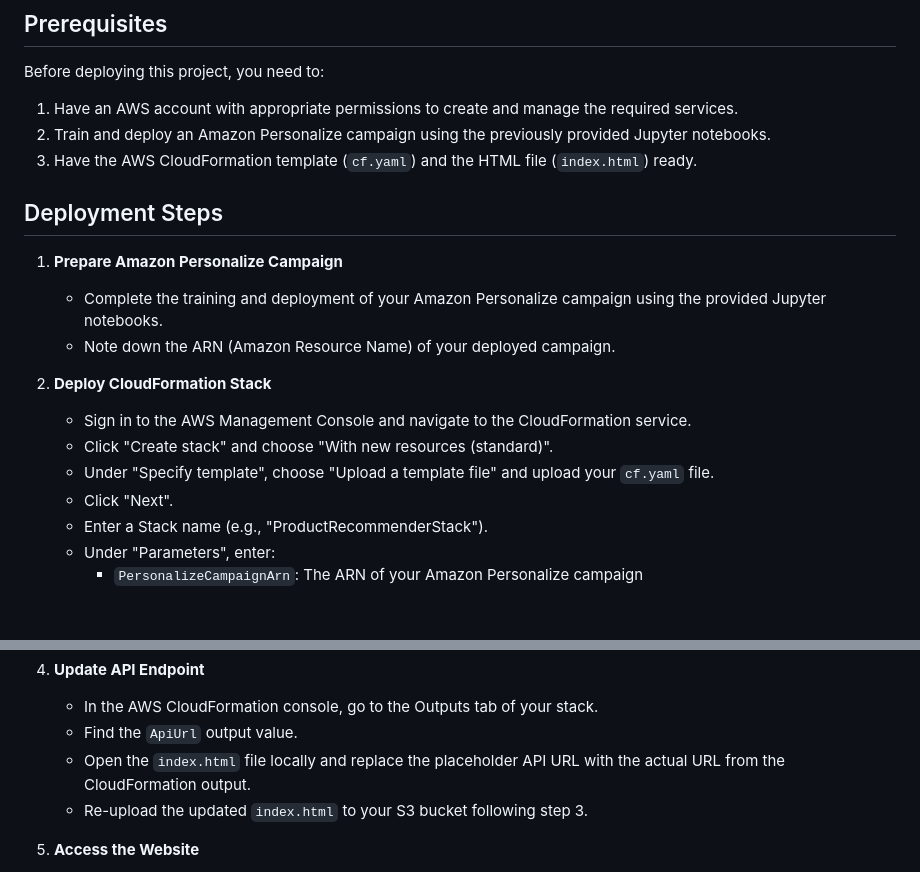
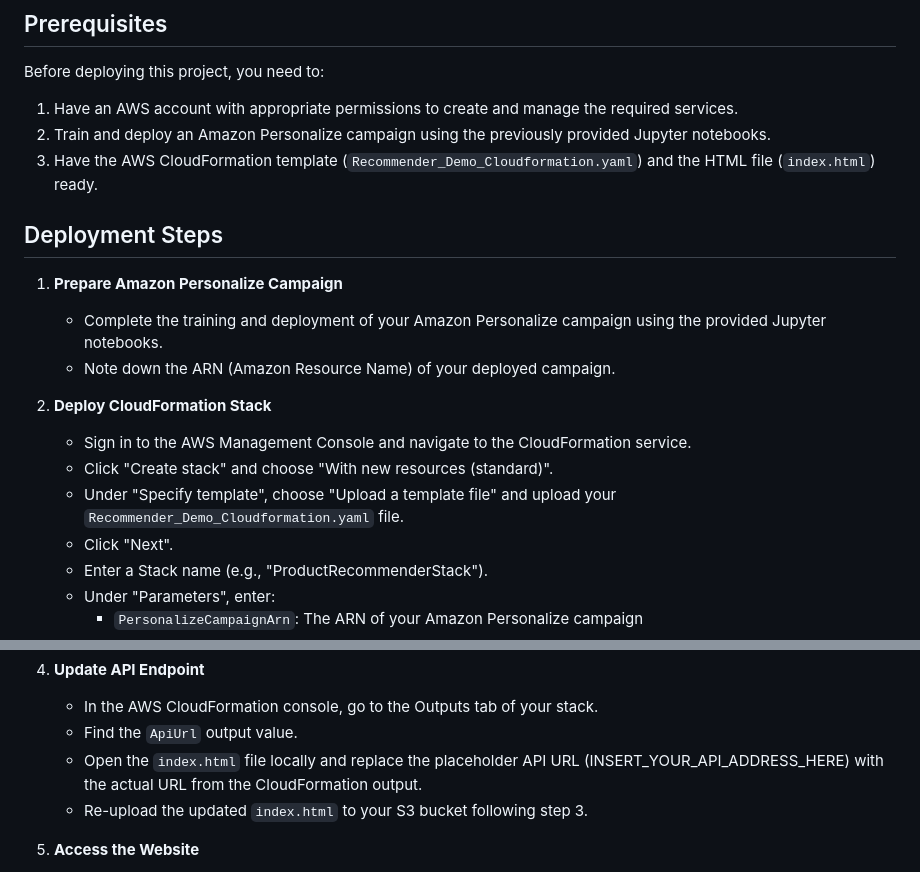
Before and after one commit to souhailelaissaoui/aws-personalize-bank-recommender, a Markdown page: README.md, 2 parts joined by grey strips. GitHub-like rendering; blank space fills up the shorter version.

```diff
--- a/README.md
+++ b/README.md
@@ -8,7 +8,7 @@ Before deploying this project, you need to:
 
 1. Have an AWS account with appropriate permissions to create and manage the required services.
 2. Train and deploy an Amazon Personalize campaign using the previously provided Jupyter notebooks.
-3. Have the AWS CloudFormation template (`cf.yaml`) and the HTML file (`index.html`) ready.
+3. Have the AWS CloudFormation template (`Recommender_Demo_Cloudformation.yaml`) and the HTML file (`index.html`) ready.
 
 ## Deployment Steps
 
@@ -19,7 +19,7 @@ Before deploying this project, you need to:
 2. **Deploy CloudFormation Stack**
    - Sign in to the AWS Management Console and navigate to the CloudFormation service.
    - Click "Create stack" and choose "With new resources (standard)".
-   - Under "Specify template", choose "Upload a template file" and upload your `cf.yaml` file.
+   - Under "Specify template", choose "Upload a template file" and upload your `Recommender_Demo_Cloudformation.yaml` file.
    - Click "Next".
    - Enter a Stack name (e.g., "ProductRecommenderStack").
    - Under "Parameters", enter:
@@ -37,7 +37,7 @@ Before deploying this project, you need to:
 4. **Update API Endpoint**
    - In the AWS CloudFormation console, go to the Outputs tab of your stack.
    - Find the `ApiUrl` output value.
-   - Open the `index.html` file locally and replace the placeholder API URL with the actual URL from the CloudFormation output.
+   - Open the `index.html` file locally and replace the placeholder API URL (INSERT_YOUR_API_ADDRESS_HERE) with the actual URL from the CloudFormation output.
    - Re-upload the updated `index.html` to your S3 bucket following step 3.
 
 5. **Access the Website**
```
